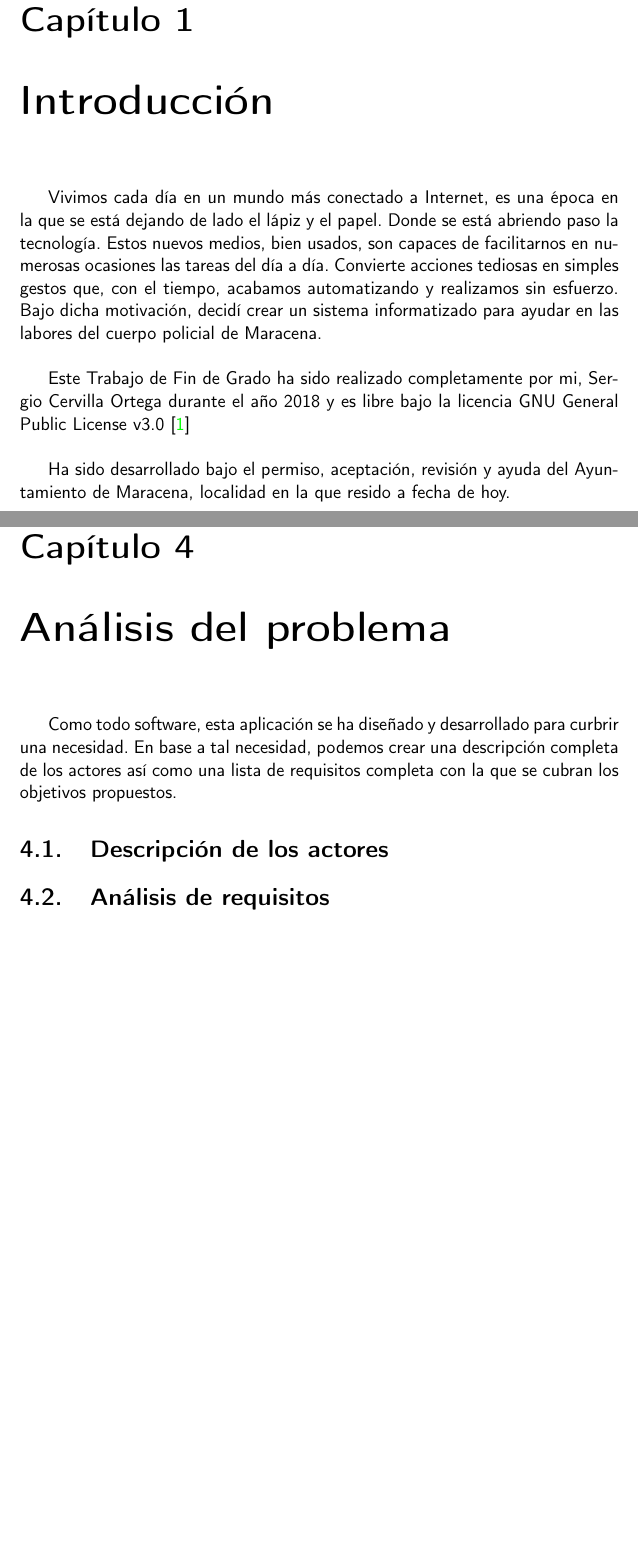
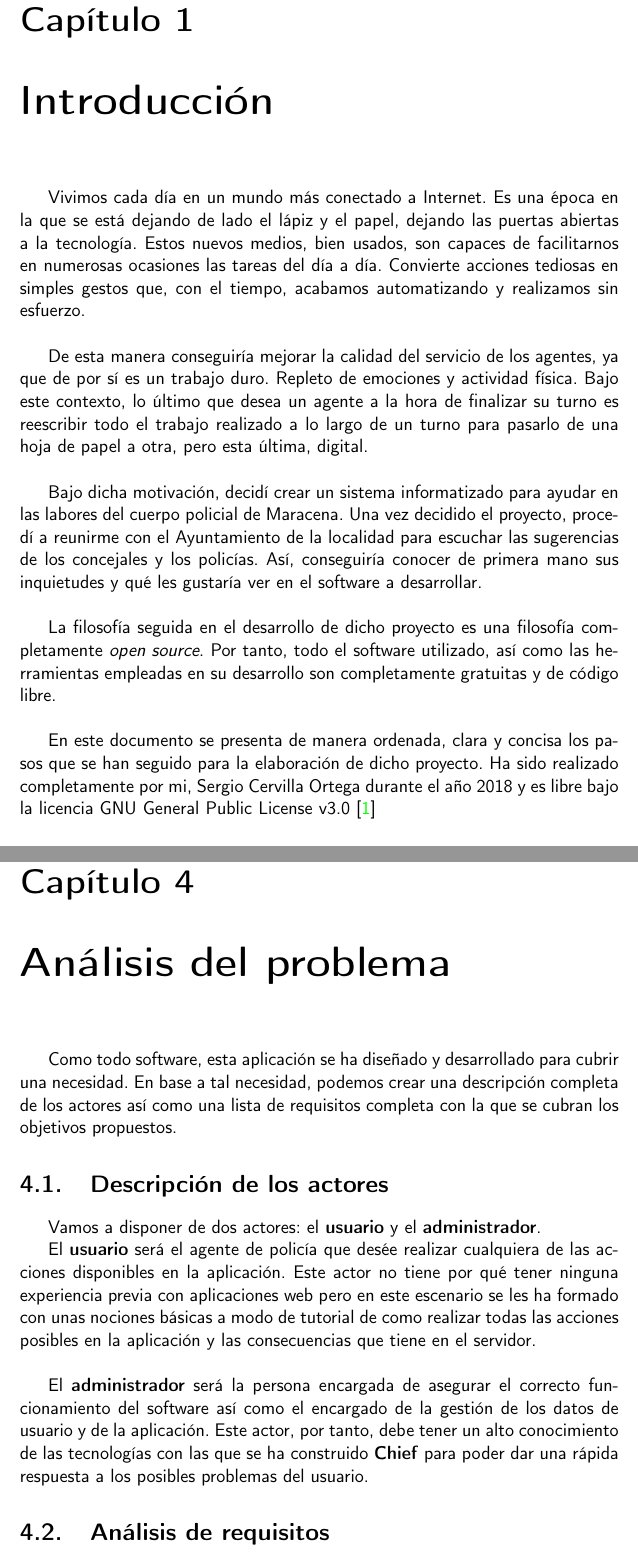
Before and after one commit to Cerv1/Chief, a LaTeX document (doc/proyecto.tex, which reads doc/secciones/01_introduccion.tex, doc/secciones/04_analisis.tex, doc/secciones/05_analisis.tex): two parts of pages 6 and 11 of 15 before the commit and two parts of pages 6 and 11 of 16 after it, joined at a grey line, cut so that both start at the same text, the shorter picture padded with empty space. Compiled offline with pdfLaTeX.

Commit message:
Actualizando contenido :memo:

```diff
--- a/doc/secciones/01_introduccion.tex
+++ b/doc/secciones/01_introduccion.tex
@@ -1,18 +1,29 @@
 \chapter{Introducción}
 
-Vivimos cada día en un mundo más conectado a Internet, es una época en la que se está dejando de
-lado el lápiz y el papel. Donde se está abriendo paso la tecnología. Estos nuevos medios, bien
+Vivimos cada día en un mundo más conectado a Internet. Es una época en la que se está dejando de
+lado el lápiz y el papel, dejando las puertas abiertas a la tecnología. Estos nuevos medios, bien
 usados, son capaces de facilitarnos en numerosas ocasiones las tareas del día a día. Convierte acciones
-tediosas en simples gestos que, con el tiempo, acabamos automatizando y realizamos sin esfuerzo.
-Bajo dicha motivación, decidí crear un sistema informatizado para ayudar en las labores del cuerpo policial de Maracena.\\
+tediosas en simples gestos que, con el tiempo, acabamos automatizando y realizamos sin esfuerzo.\\
 
-Este Trabajo de Fin de Grado ha sido realizado completamente por mi, Sergio
-Cervilla Ortega durante el año 2018 y es libre bajo la licencia GNU General Public License v3.0 \cite{gplv3}\\
+De esta manera conseguiría mejorar la calidad del servicio de los agentes, ya que de por sí es un
+trabajo duro. Repleto de emociones y actividad física. Bajo este contexto, lo último que desea un
+agente a la hora de finalizar su turno es reescribir todo el trabajo realizado a lo largo de un
+turno para pasarlo de una hoja de papel a otra, pero esta última, digital.\\
 
+Bajo dicha motivación, decidí crear un sistema informatizado para ayudar en las labores del cuerpo
+policial de Maracena. Una vez decidido el proyecto, procedí a reunirme con el Ayuntamiento de la
+localidad para escuchar las sugerencias de los  concejales y los policías. Así, conseguiría conocer de
+primera mano  sus inquietudes y qué les gustaría ver en el software a desarrollar.\\
 
-% Recalcar hasta donde se llega
+La filosofía seguida en el desarrollo de dicho proyecto es una filosofía completamente \textit{open source}.
+Por tanto, todo el software utilizado, así como las herramientas empleadas en su desarrollo son completamente
+gratuitas y de código libre.\\
 
-% Open source
+% TO DO: ¿Incluir?
+%Bajo mi punto de vista se debería de apostar más por este tipo de desarrollos
+%ya que el software libre es bueno para la comunidad de desarrolladores y al ser transparente permite que
+%cualquiera pueda mirar el código para mejorarlo o para asegurarse de que hacen lo que dicen.\\
 
-Ha sido desarrollado bajo el permiso, aceptación, revisión y ayuda del Ayuntamiento de Maracena, localidad en
-la que resido a fecha de hoy.\\
+En este documento se presenta de manera ordenada, clara y concisa los pasos que se han seguido para
+la elaboración de dicho proyecto. Ha sido realizado completamente por mi, Sergio Cervilla Ortega durante
+el año 2018 y es libre bajo la licencia GNU General Public License v3.0 \cite{gplv3}\\
--- /dev/null
+++ b/doc/secciones/04_analisis.tex
@@ -0,0 +1,22 @@
+\chapter{Análisis del problema}
+
+ Como todo software, esta aplicación se ha diseñado y desarrollado para cubrir una
+ necesidad. En base a tal necesidad, podemos crear una descripción completa de los
+ actores así como una lista de requisitos completa con la que se cubran los objetivos
+ propuestos.
+
+\section{Descripción de los actores}
+Vamos a disponer de dos actores: el \textbf{usuario} y el \textbf{administrador}.
+
+El \textbf{usuario} será el agente de policía que desée realizar cualquiera de las acciones
+disponibles en la aplicación. Este actor no tiene por qué tener ninguna experiencia previa
+con aplicaciones web pero en este escenario se les ha formado con unas nociones básicas
+a modo de tutorial de como realizar todas las acciones posibles en la aplicación y las consecuencias
+que tiene en el servidor.\\
+
+El \textbf{administrador} será la persona encargada de asegurar el correcto funcionamiento
+del software así como el encargado de la gestión de los datos de usuario y de la aplicación. Este
+actor, por tanto, debe tener un alto conocimiento de las tecnologías con las que se ha construido
+\textbf{Chief} para poder dar una rápida respuesta a los posibles problemas del usuario.
+
+\section{Análisis de requisitos}
--- a/doc/secciones/05_analisis.tex
+++ /dev/null
@@ -1,10 +0,0 @@
-\chapter{Análisis del problema}
-
- Como todo software, esta aplicación se ha diseñado y desarrollado para curbrir una
- necesidad. En base a tal necesidad, podemos crear una descripción completa de los
- actores así como una lista de requisitos completa con la que se cubran los objetivos
- propuestos.
-
-\section{Descripción de los actores}
-
-\section{Análisis de requisitos}
```
Also changed, not shown: doc/proyecto.tex (+2 -2 lines), doc/secciones/03_estado_del_arte.tex (+1 -1 lines), doc/secciones/05_tecnologias.tex (renamed from doc/secciones/04_tecnologias.tex), doc/secciones/04_analisis.tex (20 more changed lines), doc/secciones/05_analisis.tex (6 more changed lines).
